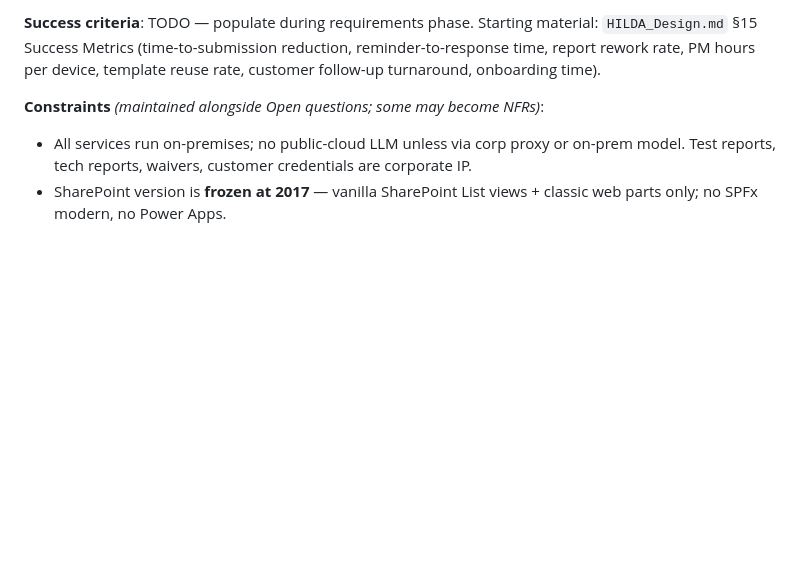
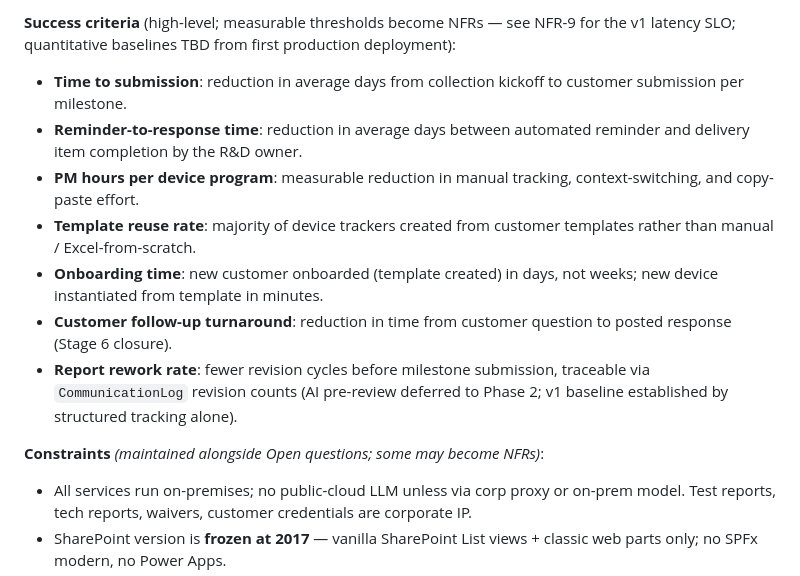
Before and after one commit to kurnoolion/hilda, a Markdown page: docs/compact/PROJECT.md, the part around one of its changes. Drawn GitHub-style; blank space fills up the shorter version.

```diff
--- a/docs/compact/PROJECT.md
+++ b/docs/compact/PROJECT.md
@@ -17,5 +34,12 @@
 
-**Success criteria**: TODO — populate during requirements phase. Starting material: `HILDA_Design.md` §15 Success Metrics (time-to-submission reduction, reminder-to-response time, report rework rate, PM hours per device, template reuse rate, customer follow-up turnaround, onboarding time).
+**Success criteria** (high-level; measurable thresholds become NFRs — see NFR-9 for the v1 latency SLO; quantitative baselines TBD from first production deployment):
+- **Time to submission**: reduction in average days from collection kickoff to customer submission per milestone.
+- **Reminder-to-response time**: reduction in average days between automated reminder and delivery item completion by the R&D owner.
+- **PM hours per device program**: measurable reduction in manual tracking, context-switching, and copy-paste effort.
+- **Template reuse rate**: majority of device trackers created from customer templates rather than manual / Excel-from-scratch.
+- **Onboarding time**: new customer onboarded (template created) in days, not weeks; new device instantiated from template in minutes.
+- **Customer follow-up turnaround**: reduction in time from customer question to posted response (Stage 6 closure).
+- **Report rework rate**: fewer revision cycles before milestone submission, traceable via `CommunicationLog` revision counts (AI pre-review deferred to Phase 2; v1 baseline established by structured tracking alone).
 
 **Constraints** *(maintained alongside Open questions; some may become NFRs)*:
 - All services run on-premises; no public-cloud LLM unless via corp proxy or on-prem model. Test reports, tech reports, waivers, customer credentials are corporate IP.
```
Also changed, not shown: other parts of docs/compact/PROJECT.md (+23 -6 lines), docs/compact/STATUS.md (+2 -3 lines), docs/compact/requirements.md (+4 -1 lines).
